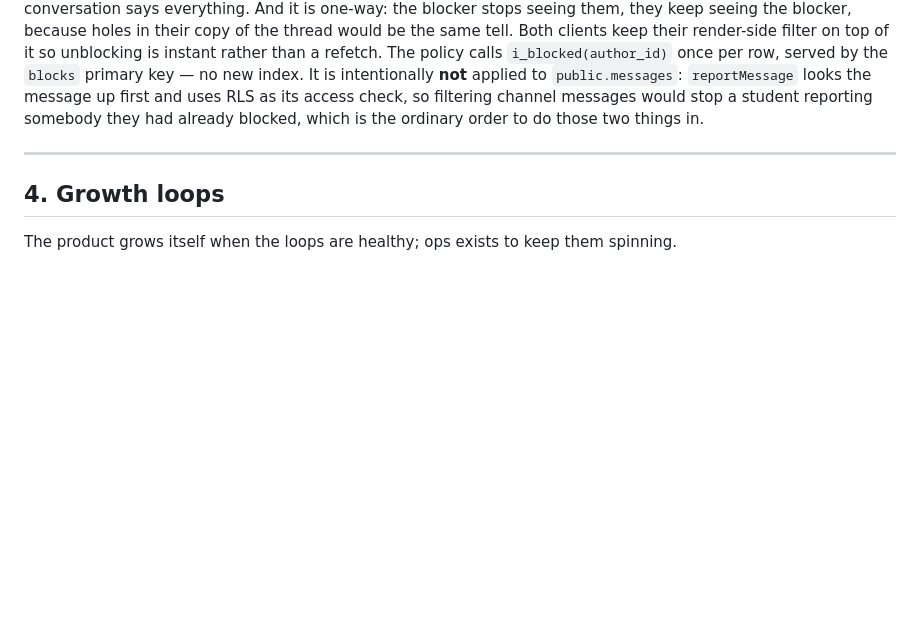
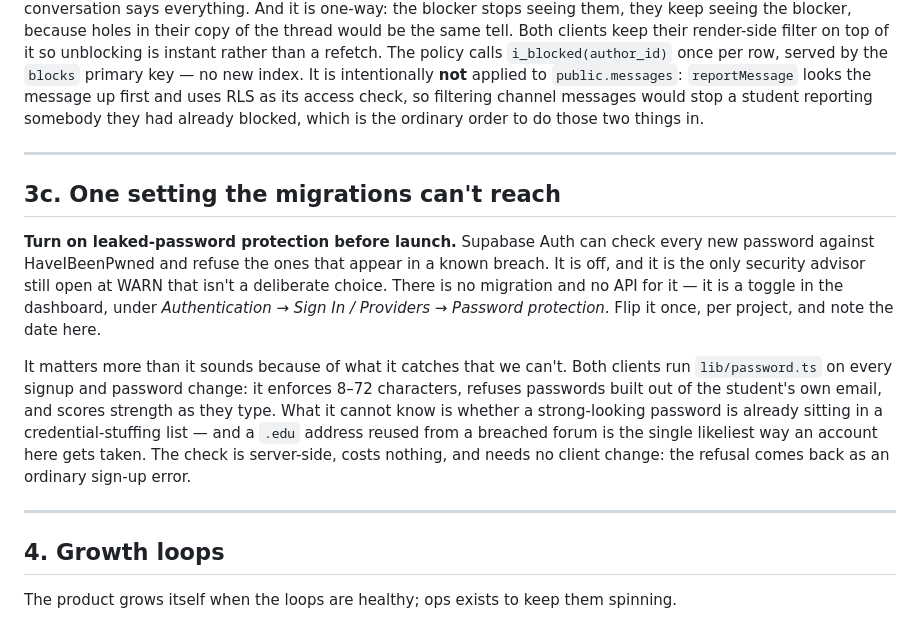
Before and after one commit to raghavked/Huddl, a Markdown page: docs/OPERATIONS.md, the part around the change. Drawn GitHub-style; blank space fills up the shorter version.

Commit message:
Write down the one security setting no migration can reach
Leaked-password protection is off, and it's the only advisor still at WARN
that isn't a deliberate choice. There's no migration and no API for it —
it's a dashboard toggle — so the only way it doesn't get forgotten is if
it's written down next to the things that do get deployed.

It pairs with lib/password.ts, which both clients already run: length,
refusing passwords built from the student's own email, strength as they
type. The one thing that check can't know is whether a strong-looking
password is already in a breach list, and a .edu address reused from a
breached forum is the likeliest way an account here gets taken.

Co-Authored-By: Claude Opus 5 <noreply@anthropic.com>
Claude-Session: https://claude.ai/code/session_01Mu6xV5VKHBRyS4VdvSPiC2

```diff
--- a/docs/OPERATIONS.md
+++ b/docs/OPERATIONS.md
@@ -286,6 +286,26 @@ things in.
 
 ---
 
+## 3c. One setting the migrations can't reach
+
+**Turn on leaked-password protection before launch.** Supabase Auth can check
+every new password against HaveIBeenPwned and refuse the ones that appear in a
+known breach. It is off, and it is the only security advisor still open at
+WARN that isn't a deliberate choice. There is no migration and no API for it —
+it is a toggle in the dashboard, under *Authentication → Sign In / Providers →
+Password protection*. Flip it once, per project, and note the date here.
+
+It matters more than it sounds because of what it catches that we can't. Both
+clients run `lib/password.ts` on every signup and password change: it enforces
+8–72 characters, refuses passwords built out of the student's own email, and
+scores strength as they type. What it cannot know is whether a strong-looking
+password is already sitting in a credential-stuffing list — and a `.edu`
+address reused from a breached forum is the single likeliest way an account
+here gets taken. The check is server-side, costs nothing, and needs no client
+change: the refusal comes back as an ordinary sign-up error.
+
+---
+
 ## 4. Growth loops
 
 The product grows itself when the loops are healthy; ops exists to keep them
```
